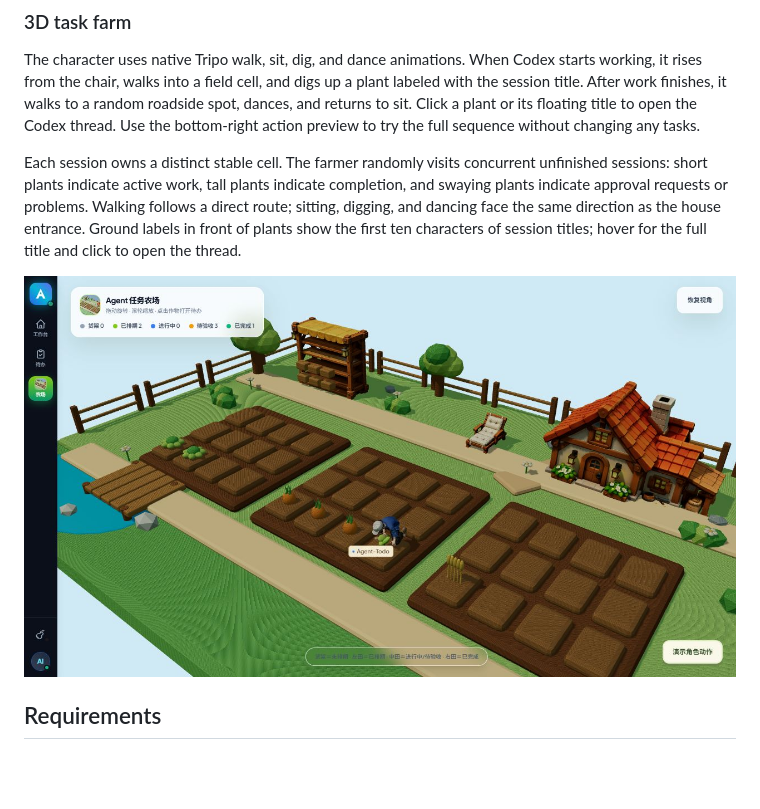
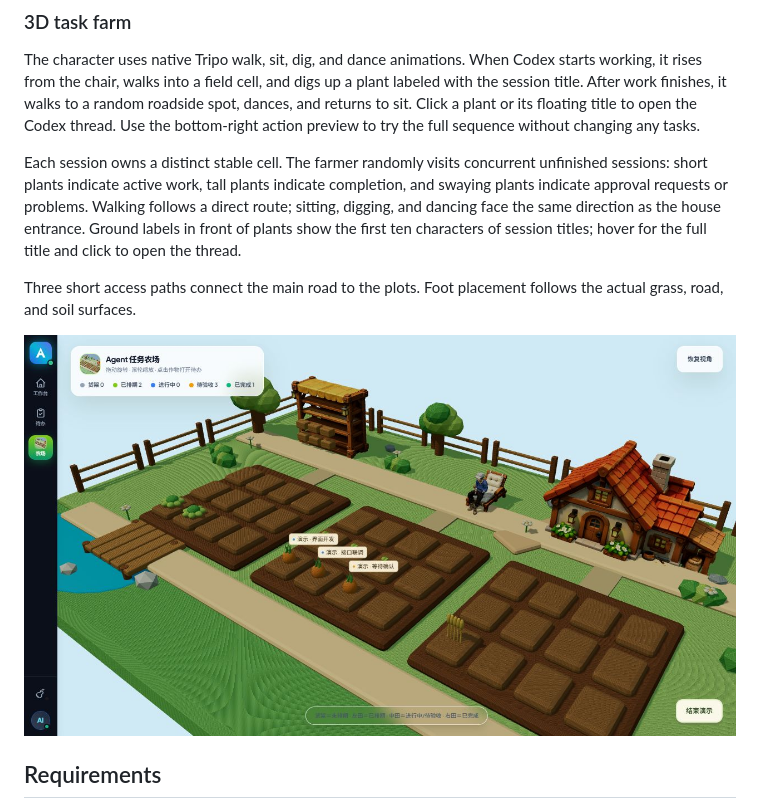
Before and after one commit to Angus221/agent-todo, a Markdown page: README_EN.md, the part around the change. GitHub-like rendering; pictures changed too: assets/web/models/farm-browser.png; blank space fills up the shorter version.

Commit message:
fix: ground farm footsteps and add plot access paths

```diff
--- a/README_EN.md
+++ b/README_EN.md
@@ -37,6 +37,8 @@ A local-first todo skill for Codex. It stores personal or workspace tasks in SQL
 The character uses native Tripo walk, sit, dig, and dance animations. When Codex starts working, it rises from the chair, walks into a field cell, and digs up a plant labeled with the session title. After work finishes, it walks to a random roadside spot, dances, and returns to sit. Click a plant or its floating title to open the Codex thread. Use the bottom-right action preview to try the full sequence without changing any tasks.
 
 Each session owns a distinct stable cell. The farmer randomly visits concurrent unfinished sessions: short plants indicate active work, tall plants indicate completion, and swaying plants indicate approval requests or problems. Walking follows a direct route; sitting, digging, and dancing face the same direction as the house entrance. Ground labels in front of plants show the first ten characters of session titles; hover for the full title and click to open the thread.
+
+Three short access paths connect the main road to the plots. Foot placement follows the actual grass, road, and soil surfaces.
 
 ![Agent Todo 3D task farm](assets/web/models/farm-browser.png)
 
```
Also changed, not shown: README.md (+2 -0 lines), design-qa.md (+2 -0 lines), 4 other files.
